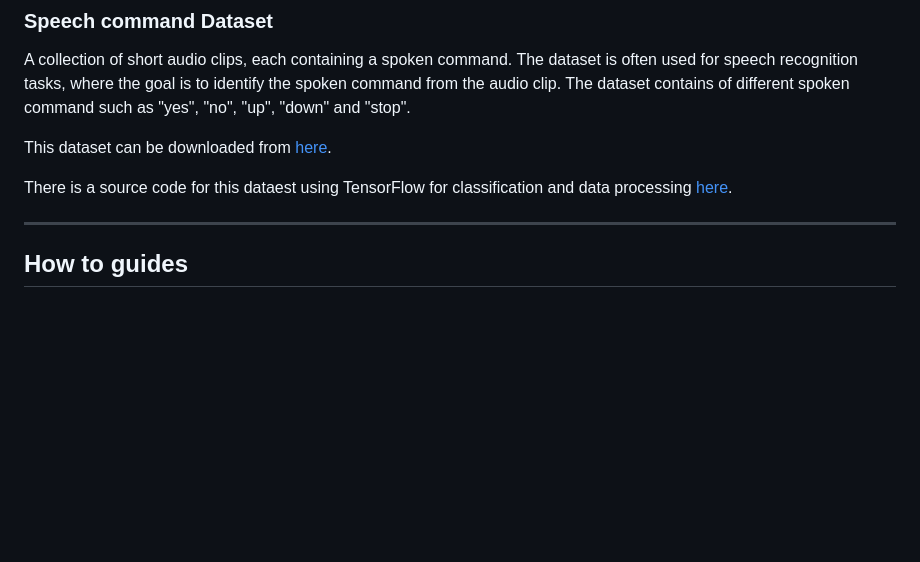
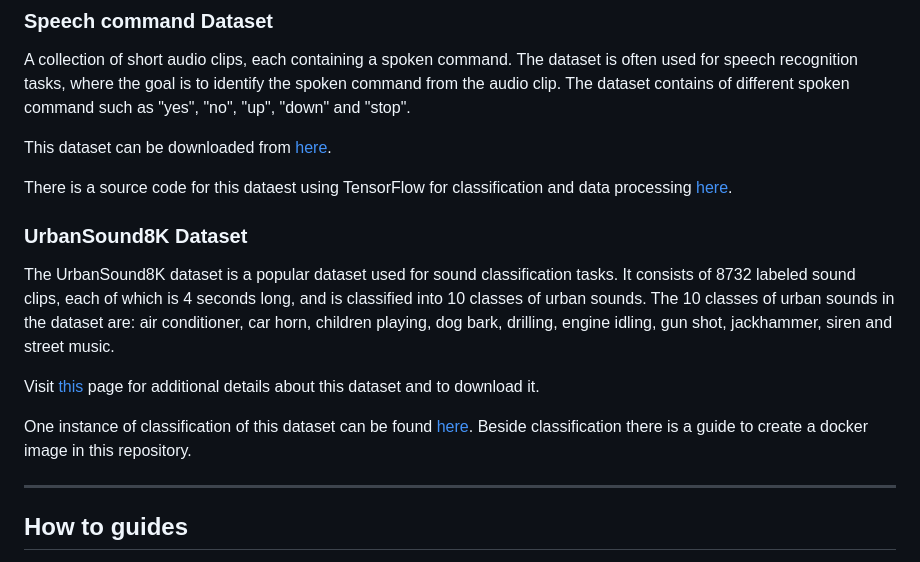
Before and after one commit to Sharif-Smart-and-Secure-Edge-Cloud-Lab/edge-mlops, a Markdown page: README.md, the part around the change. Rendered like a GitHub page; blank space fills up the shorter version.

```diff
--- a/README.md
+++ b/README.md
@@ -263,6 +263,14 @@ This dataset can be downloaded from [here](https://arxiv.org/abs/1804.03209). </
 
 There is a source code for this dataest using TensorFlow for classification and data processing [here](https://github.com/tensorflow/datasets/tree/master/tensorflow_datasets/datasets/speech_commands). </br>
 
+### UrbanSound8K Dataset
+The UrbanSound8K dataset is a popular dataset used for sound classification tasks. It consists of 8732 labeled sound clips, each of which is 4 seconds long, and is classified into 10 classes of urban sounds. The 10 classes of urban sounds in the dataset are: air conditioner, car horn, children playing, dog bark, drilling, engine idling, gun shot, jackhammer, siren and street music. </br>
+
+Visit [this](https://urbansounddataset.weebly.com/urbansound8k.html) page for additional details about this dataset and to download it. </br>
+
+One instance of classification of this dataset can be found [here](https://github.com/jsalbert/sound_classification_ml_production). Beside classification there is a guide to create a docker image in this repository. </br>
+
+
 
 ___
 ## How to guides
```
